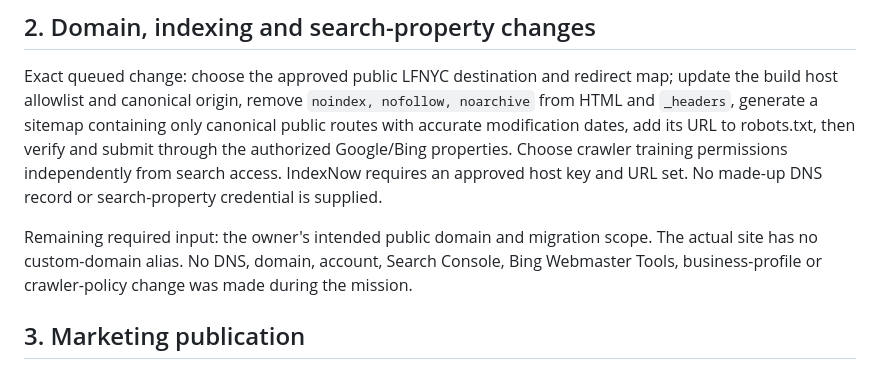
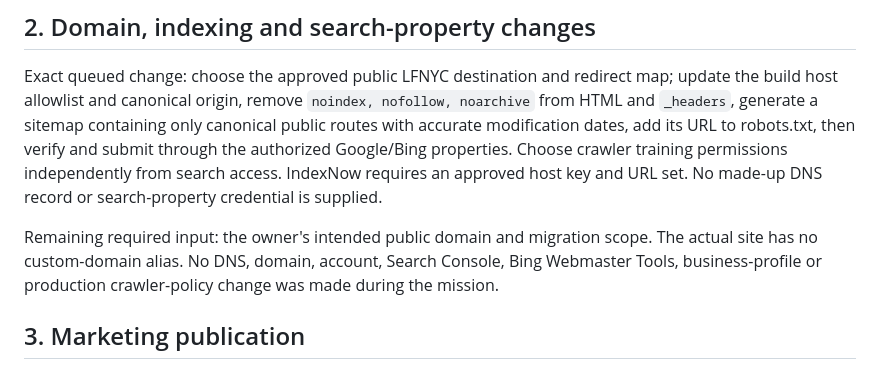
Before and after one commit to omgitsthedm/legacy-music-group, a Markdown page: AUDIT-REPORT.md, the part around the change. Drawn GitHub-style.

Commit message:
docs: clarify production crawler approval scope [skip ci]

```diff
--- a/AUDIT-REPORT.md
+++ b/AUDIT-REPORT.md
@@ -169,7 +169,7 @@ After an approved upload: verify `release.json`, all critical routes and contact
 
 Exact queued change: choose the approved public LFNYC destination and redirect map; update the build host allowlist and canonical origin, remove `noindex, nofollow, noarchive` from HTML and `_headers`, generate a sitemap containing only canonical public routes with accurate modification dates, add its URL to robots.txt, then verify and submit through the authorized Google/Bing properties. Choose crawler training permissions independently from search access. IndexNow requires an approved host key and URL set. No made-up DNS record or search-property credential is supplied.
 
-Remaining required input: the owner's intended public domain and migration scope. The actual site has no custom-domain alias. No DNS, domain, account, Search Console, Bing Webmaster Tools, business-profile or crawler-policy change was made during the mission.
+Remaining required input: the owner's intended public domain and migration scope. The actual site has no custom-domain alias. No DNS, domain, account, Search Console, Bing Webmaster Tools, business-profile or production crawler-policy change was made during the mission.
 
 ## 3. Marketing publication
 
```
Also changed, not shown: NEEDS-APPROVAL.md (+1 -1 lines).
